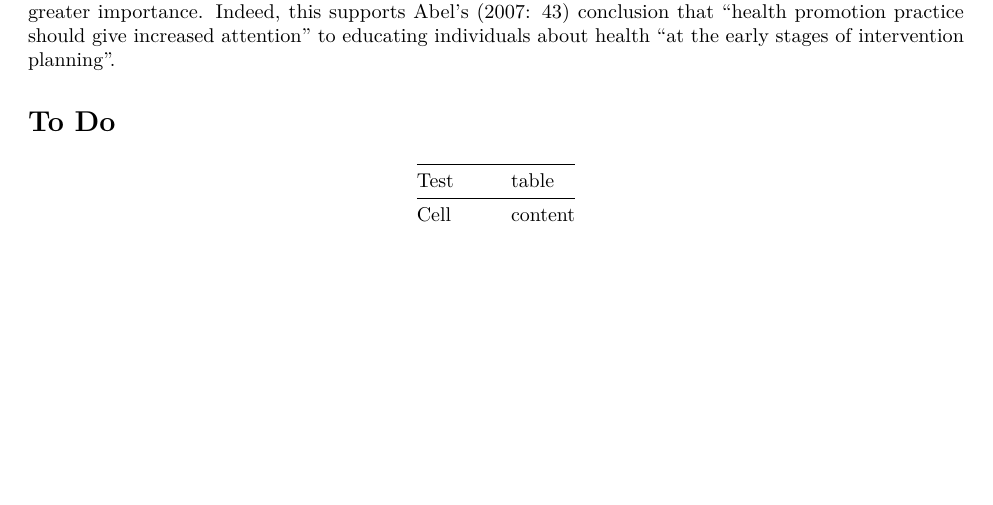
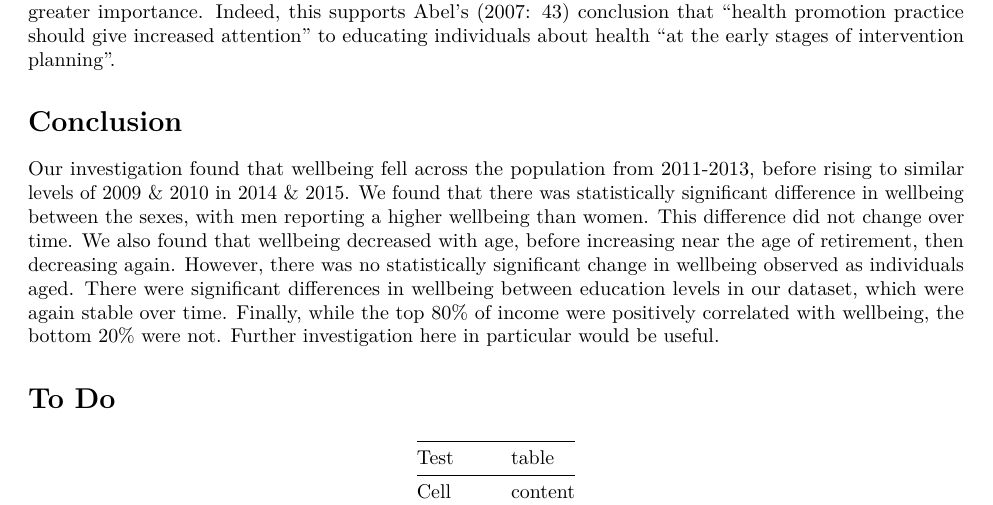
Before and after one commit to mas254/d3e, an R Markdown document (Work dammit.Rmd): part of page 16 of 16 before the commit and part of page 16 of 17 after it, cut so that both start at the same text, the shorter picture padded with empty space. Rendered offline with R 4.5, knitr and Pandoc, then LaTeX, with nearby package versions; some code elsewhere in the file could not run offline.

Commit message:
Need now to edit.

```diff
--- a/Work dammit.Rmd
+++ b/Work dammit.Rmd
@@ -601,6 +601,10 @@ From our longitudinal analysis we can conclude that the influence of sex, age, i
 
 In terms of the impact of our study, we are most notably filling a gap in research on the effect education has on wellbeing, as it is an area of study that “lags behind” other areas in terms of its impact on wellbeing (Pinxten and Lievens, 2014: 1096). As we found that there is a positive correlation between education and wellbeing, the emphasis on encouraging and facilitating the education of individuals arguably takes on even greater importance. Indeed, this supports Abel’s (2007: 43) conclusion that “health promotion practice should give increased attention” to educating individuals about health “at the early stages of intervention planning”.
 
+# Conclusion
+
+Our investigation found that wellbeing fell across the population from 2011-2013, before rising to similar levels of 2009 & 2010 in 2014 & 2015. We found that there was statistically significant difference in wellbeing between the sexes, with men reporting a higher wellbeing than women. This difference did not change over time. We also found that wellbeing decreased with age, before increasing near the age of retirement, then decreasing again. However, there was no statistically significant change in wellbeing observed as individuals aged. There were significant differences in wellbeing between education levels in our dataset, which were again stable over time. Finally, while the top 80% of income were positively correlated with wellbeing, the bottom 20% were not. Further investigation  here in particular would be useful.
+
 # To Do
 
 
```
